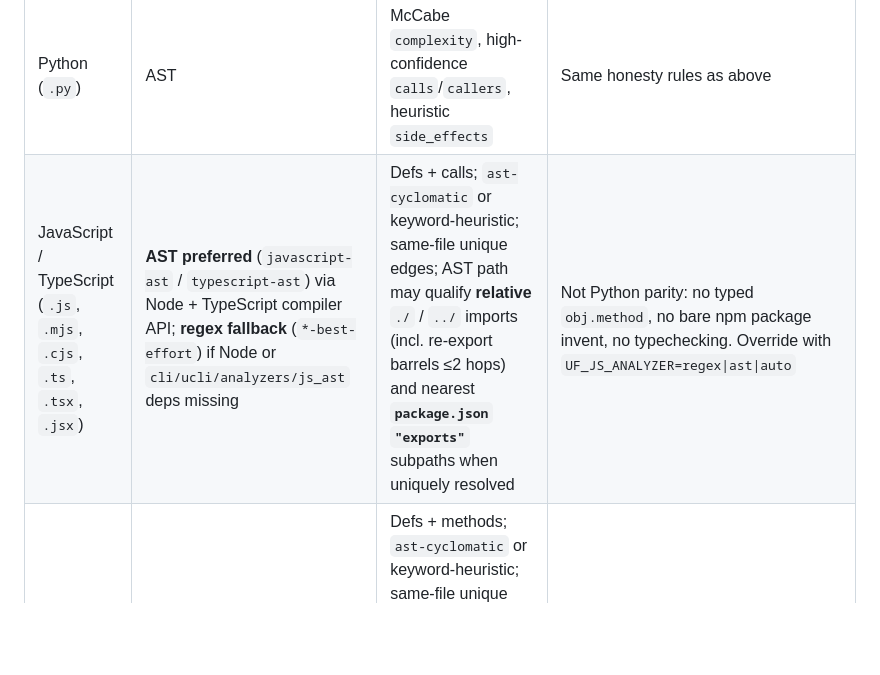
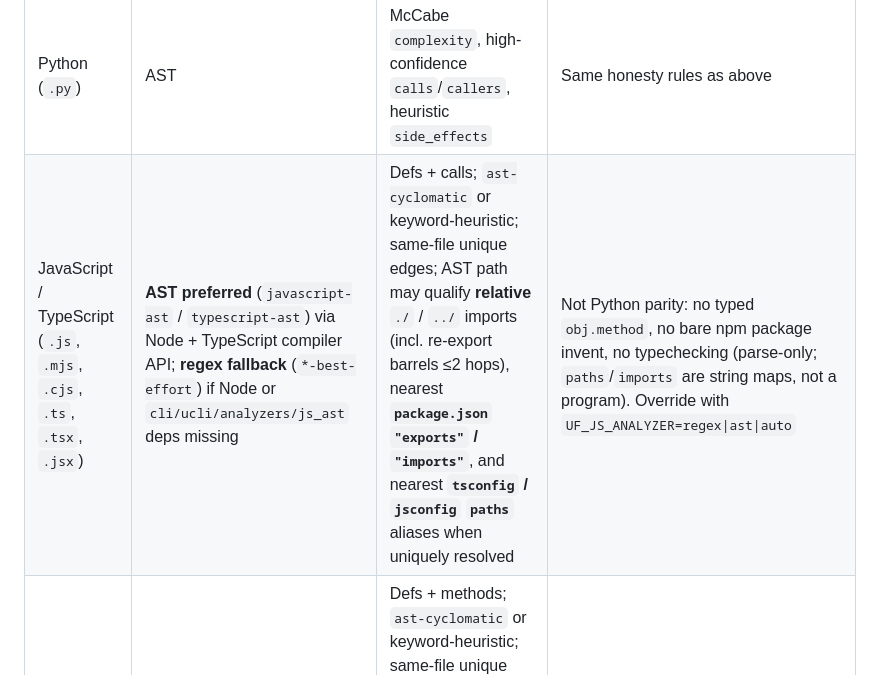
Before and after one commit to SentinelOps-CI/understand-first, a Markdown page: schemas/SCHEMA_REFERENCE.md, the part around the change. GitHub-like rendering; blank space fills up the shorter version.

```diff
--- a/schemas/SCHEMA_REFERENCE.md
+++ b/schemas/SCHEMA_REFERENCE.md
@@ -119,7 +119,7 @@ Each function object also includes `simple_name`: the bare basename (`helper` fo
 | Language | Fidelity | What is emitted | Limits |
 | --- | --- | --- | --- |
 | Python (`.py`) | AST | McCabe `complexity`, high-confidence `calls`/`callers`, heuristic `side_effects` | Same honesty rules as above |
-| JavaScript / TypeScript (`.js`, `.mjs`, `.cjs`, `.ts`, `.tsx`, `.jsx`) | **AST preferred** (`javascript-ast` / `typescript-ast`) via Node + TypeScript compiler API; **regex fallback** (`*-best-effort`) if Node or `cli/ucli/analyzers/js_ast` deps missing | Defs + calls; `ast-cyclomatic` or keyword-heuristic; same-file unique edges; AST path may qualify **relative** `./` / `../` imports (incl. re-export barrels ≤2 hops) and nearest **`package.json` `"exports"`** subpaths when uniquely resolved | Not Python parity: no typed `obj.method`, no bare npm package invent, no typechecking. Override with `UF_JS_ANALYZER=regex\|ast\|auto` |
+| JavaScript / TypeScript (`.js`, `.mjs`, `.cjs`, `.ts`, `.tsx`, `.jsx`) | **AST preferred** (`javascript-ast` / `typescript-ast`) via Node + TypeScript compiler API; **regex fallback** (`*-best-effort`) if Node or `cli/ucli/analyzers/js_ast` deps missing | Defs + calls; `ast-cyclomatic` or keyword-heuristic; same-file unique edges; AST path may qualify **relative** `./` / `../` imports (incl. re-export barrels ≤2 hops), nearest **`package.json` `"exports"` / `"imports"`**, and nearest **`tsconfig` / `jsconfig` `paths`** aliases when uniquely resolved | Not Python parity: no typed `obj.method`, no bare npm package invent, no typechecking (parse-only; `paths`/`imports` are string maps, not a program). Override with `UF_JS_ANALYZER=regex\|ast\|auto` |
 | Go (`.go`) | **AST preferred** (`go-ast`) via `go run` + `go/parser`; **regex fallback** (`go-best-effort`) if Go toolchain missing | Defs + methods; `ast-cyclomatic` or keyword-heuristic; same-file unique edges; AST path may qualify **same-package** unique names across scanned files and **cross-package** `alias.Func` when the import path uniquely maps under the scan root (nearest `go.mod`) | Not Python parity: no typed method resolve; no invent when import path is ambiguous or outside the scan root; not typechecked / no `packages.Load`. Override with `UF_GO_ANALYZER=regex\|ast\|auto` |
 | Java (`.java`) | **AST preferred** (`java-ast`) via optional ``javalang``; **regex fallback** (`java-best-effort`) | Class/method defs; `ast-cyclomatic` or keyword-heuristic; same-file + same-package unique edges | Not typechecked; no cross-package invent. Install `javalang` / `understand-first[analyzers]`. Override with `UF_JAVA_ANALYZER=regex\|ast\|auto` |
 | Rust (`.rs`) | **AST preferred** (`rust-ast`) via `cargo run` + `syn`; **regex fallback** (`rust-best-effort`) if cargo missing | `fn` / `impl` methods; `ast-cyclomatic` or keyword-heuristic; same-file unique edges, plus invent-free cross-module edges when `mod`/`use` uniquely resolves a scanned target | Not rustc typecheck; ambiguous or unproven `mod`/`use` edges omitted (no crate-graph invent). Override with `UF_RUST_ANALYZER=regex\|ast\|auto` |
```
Also changed, not shown: README.md (+1 -1 lines), docs/usage.md (+3 -1 lines).
